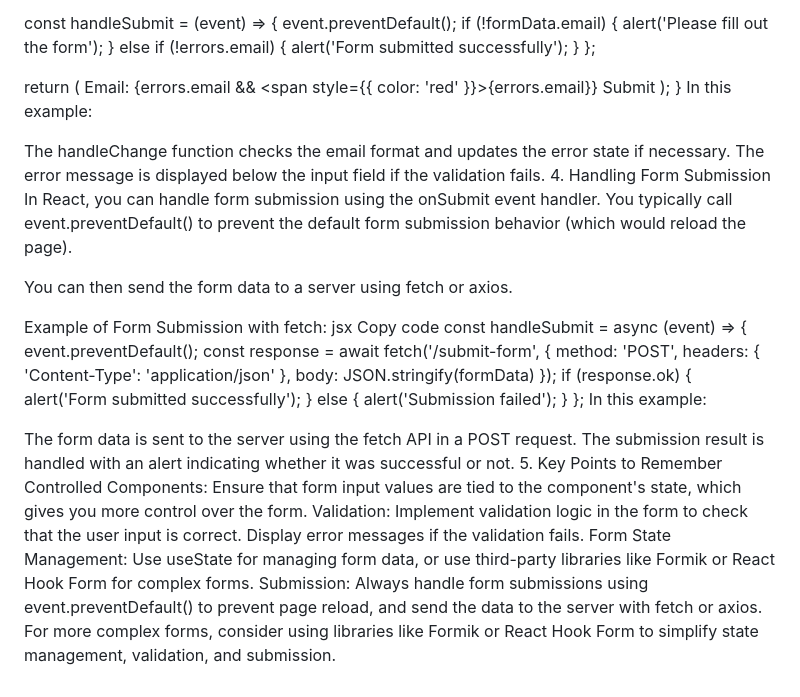
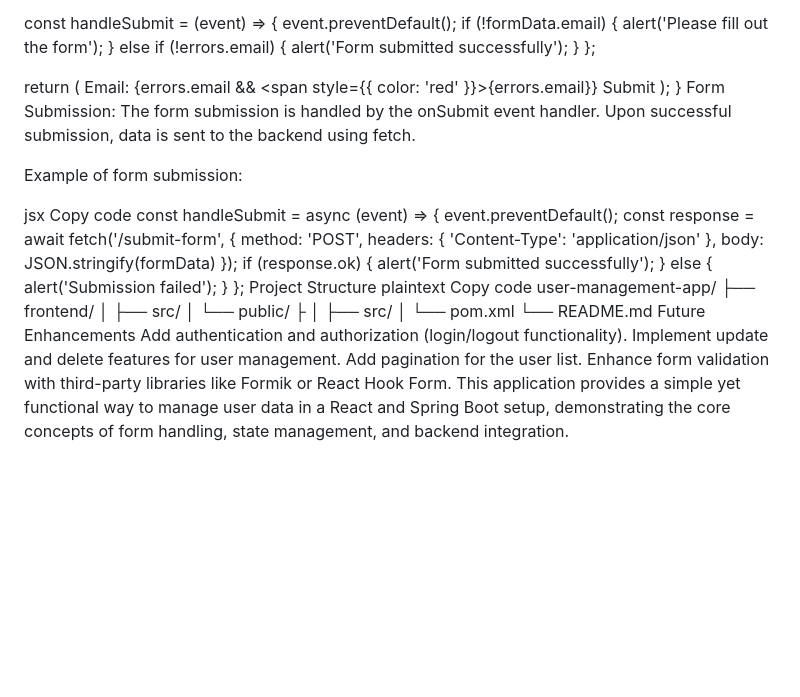
Before and after one commit to PacifiqueBintunimana/assignment_react_form, a Markdown page: README.md, the part around the change printed below. GitHub-like rendering; blank space fills up the shorter version.

```diff
--- a/README.md
+++ b/README.md
@@ -201,25 +171,17 @@ function ValidatedForm() {
     </form>
   );
 }
-In this example:
+Form Submission: The form submission is handled by the onSubmit event handler. Upon successful submission, data is sent to the backend using fetch.
 
-The handleChange function checks the email format and updates the error state if necessary.
-The error message is displayed below the input field if the validation fails.
-4. Handling Form Submission
-In React, you can handle form submission using the onSubmit event handler. You typically call event.preventDefault() to prevent the default form submission behavior (which would reload the page).
+Example of form submission:
 
-You can then send the form data to a server using fetch or axios.
-
-Example of Form Submission with fetch:
 jsx
 Copy code
 const handleSubmit = async (event) => {
   event.preventDefault();
   const response = await fetch('/submit-form', {
     method: 'POST',
-    headers: {
-      'Content-Type': 'application/json'
-    },
+    headers: { 'Content-Type': 'application/json' },
     body: JSON.stringify(formData)
   });
   if (response.ok) {
@@ -228,13 +190,20 @@ const handleSubmit = async (event) => {
     alert('Submission failed');
   }
 };
-In this example:
-
-The form data is sent to the server using the fetch API in a POST request.
-The submission result is handled with an alert indicating whether it was successful or not.
-5. Key Points to Remember
-Controlled Components: Ensure that form input values are tied to the component's state, which gives you more control over the form.
-Validation: Implement validation logic in the form to check that the user input is correct. Display error messages if the validation fails.
-Form State Management: Use useState for managing form data, or use third-party libraries like Formik or React Hook Form for complex forms.
-Submission: Always handle form submissions using event.preventDefault() to prevent page reload, and send the data to the server with fetch or axios.
-For more complex forms, consider using libraries like Formik or React Hook Form to simplify state management, validation, and submission.
+Project Structure
+plaintext
+Copy code
+user-management-app/
+├── frontend/
+│   ├── src/
+│   └── public/
+├
+│   ├── src/
+│   └── pom.xml
+└── README.md
+Future Enhancements
+Add authentication and authorization (login/logout functionality).
+Implement update and delete features for user management.
+Add pagination for the user list.
+Enhance form validation with third-party libraries like Formik or React Hook Form.
+This application provides a simple yet functional way to manage user data in a React and Spring Boot setup, demonstrating the core concepts of form handling, state management, and backend integration.
```
Also changed, not shown: other parts of README.md (+70 -100 lines).
